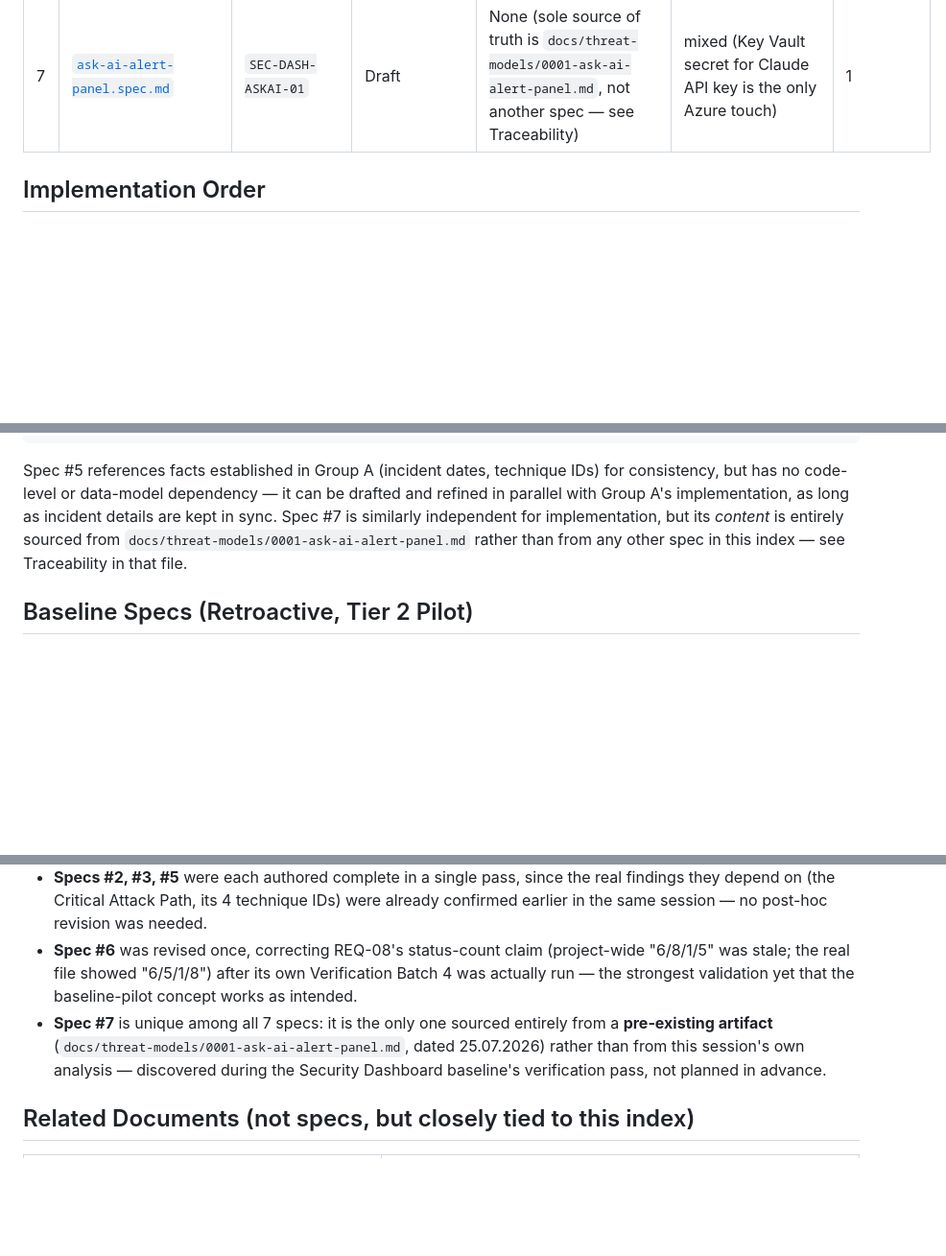
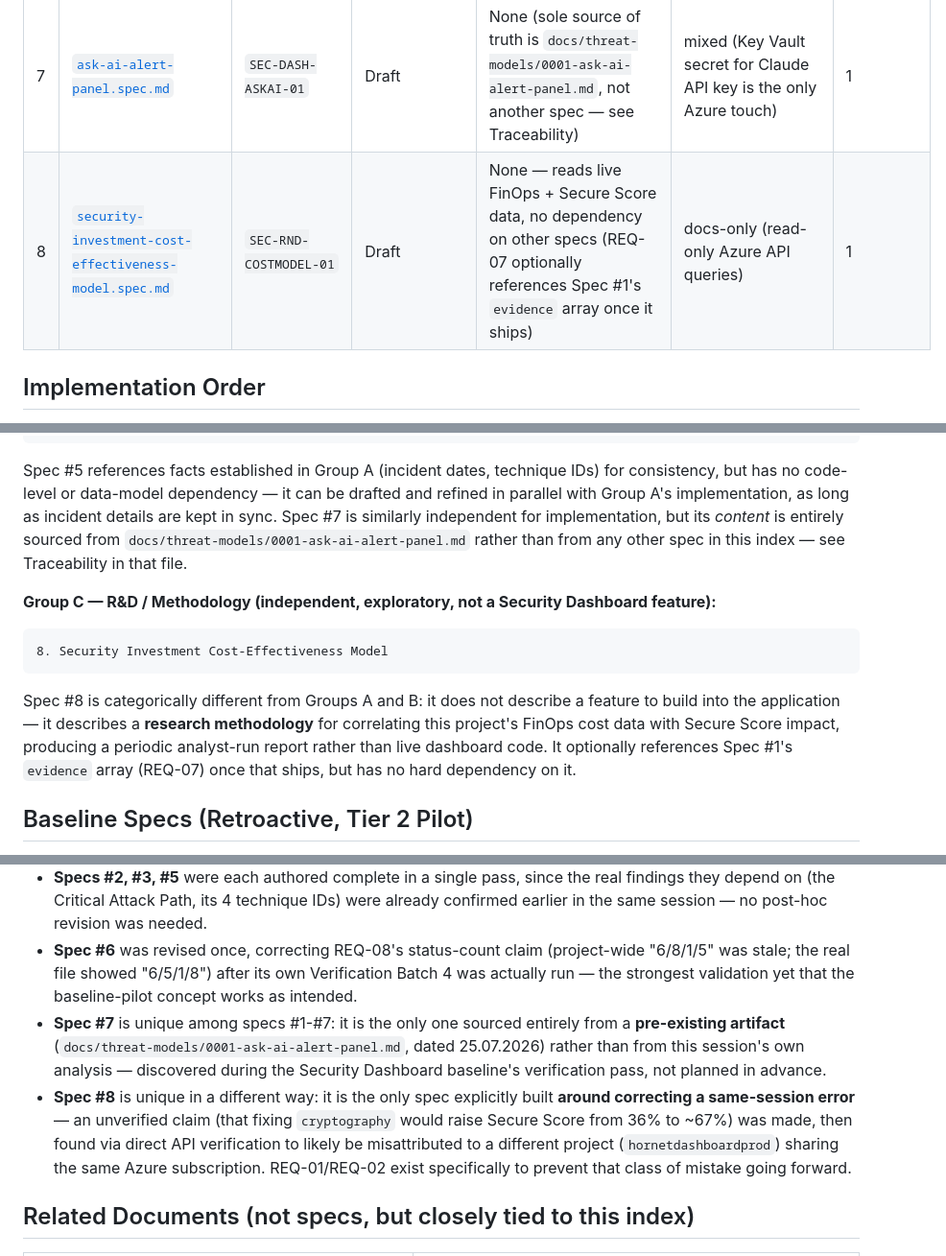
Before and after one commit to Python-Development-Lab/django-azure-app, a Markdown page: docs/specs/README.md, 3 parts joined by grey strips. Shown at 96% size. Rendered like a GitHub page; blank space fills up the shorter version.

Commit message:
docs: add Security Investment Cost-Effectiveness Model spec (8th spec, new R&D category); fix missing Summary Counts header

````diff
--- a/docs/specs/README.md
+++ b/docs/specs/README.md
@@ -22,6 +22,7 @@
 | 5 | [`security-md-honest-limitations.spec.md`](./security-md-honest-limitations.spec.md) | `SEC-DOCS-HONEST-LIMITATIONS-01` | Draft | References facts from #1–#3 and `docs/compliance/azure-platform-certifications.md` (factual consistency only, not a data-model dependency) | docs-only | 1 |
 | 6 | [`security-dashboard-baseline.spec.md`](./security-dashboard-baseline.spec.md) | `SEC-DASH-BASELINE-01` | **Implemented** (retroactive) | N/A — see Baseline Specs section below | docs-only | 2 |
 | 7 | [`ask-ai-alert-panel.spec.md`](./ask-ai-alert-panel.spec.md) | `SEC-DASH-ASKAI-01` | Draft | None (sole source of truth is `docs/threat-models/0001-ask-ai-alert-panel.md`, not another spec — see Traceability) | mixed (Key Vault secret for Claude API key is the only Azure touch) | 1 |
+| 8 | [`security-investment-cost-effectiveness-model.spec.md`](./security-investment-cost-effectiveness-model.spec.md) | `SEC-RND-COSTMODEL-01` | Draft | None — reads live FinOps + Secure Score data, no dependency on other specs (REQ-07 optionally references Spec #1's `evidence` array once it ships) | docs-only (read-only Azure API queries) | 1 |
 
 ## Implementation Order
 
@@ -42,6 +43,12 @@ Spec #3 explicitly states it should be implemented last among this group — it
 ```
 Spec #5 references facts established in Group A (incident dates, technique IDs) for consistency, but has no code-level or data-model dependency — it can be drafted and refined in parallel with Group A's implementation, as long as incident details are kept in sync. Spec #7 is similarly independent for implementation, but its *content* is entirely sourced from `docs/threat-models/0001-ask-ai-alert-panel.md` rather than from any other spec in this index — see Traceability in that file.
 
+**Group C — R&D / Methodology (independent, exploratory, not a Security Dashboard feature):**
+```
+8. Security Investment Cost-Effectiveness Model
+```
+Spec #8 is categorically different from Groups A and B: it does not describe a feature to build into the application — it describes a **research methodology** for correlating this project's FinOps cost data with Secure Score impact, producing a periodic analyst-run report rather than live dashboard code. It optionally references Spec #1's `evidence` array (REQ-07) once that ships, but has no hard dependency on it.
+
 ## Baseline Specs (Retroactive, Tier 2 Pilot)
 
 Spec #6 is fundamentally different from Specs #1–#5: it does not describe future work. It **retroactively documents already-built, already-working functionality** (the Security Dashboard, built pre-SDD in June–July 2026) as a formal EARS contract — the project's first pilot of Tier 2 (Spec-Anchored) discipline, where a spec is kept in sync with existing code rather than preceding new code.
@@ -58,7 +65,8 @@ Whether other subsystems (FinOps Dashboard, CI/CD pipeline, Terraform modules) g
 - **Spec #4** is independently the most-revised spec in this set (2 revisions after the initial draft) — its first revision incorrectly deprioritized the primary data source after querying a deprecated legacy Azure table; a follow-up check against the correct table reversed that decision. This is the clearest example in the project of the "verify-before-lock" cycle: draft → check assumption against real data → correct the spec accordingly.
 - **Specs #2, #3, #5** were each authored complete in a single pass, since the real findings they depend on (the Critical Attack Path, its 4 technique IDs) were already confirmed earlier in the same session — no post-hoc revision was needed.
 - **Spec #6** was revised once, correcting REQ-08's status-count claim (project-wide "6/8/1/5" was stale; the real file showed "6/5/1/8") after its own Verification Batch 4 was actually run — the strongest validation yet that the baseline-pilot concept works as intended.
-- **Spec #7** is unique among all 7 specs: it is the only one sourced entirely from a **pre-existing artifact** (`docs/threat-models/0001-ask-ai-alert-panel.md`, dated 25.07.2026) rather than from this session's own analysis — discovered during the Security Dashboard baseline's verification pass, not planned in advance.
+- **Spec #7** is unique among specs #1-#7: it is the only one sourced entirely from a **pre-existing artifact** (`docs/threat-models/0001-ask-ai-alert-panel.md`, dated 25.07.2026) rather than from this session's own analysis — discovered during the Security Dashboard baseline's verification pass, not planned in advance.
+- **Spec #8** is unique in a different way: it is the only spec explicitly built **around correcting a same-session error** — an unverified claim (that fixing `cryptography` would raise Secure Score from 36% to ~67%) was made, then found via direct API verification to likely be misattributed to a different project (`hornetdashboardprod`) sharing the same Azure subscription. REQ-01/REQ-02 exist specifically to prevent that class of mistake going forward.
 
 ## Related Documents (not specs, but closely tied to this index)
 
````
Also changed, not shown: other parts of docs/specs/README.md (+1 -0 lines), docs/backlog-status.md (+18 -5 lines), docs/specs/security-investment-cost-effectiveness-model.spec.md (added, +140 -0 lines).
